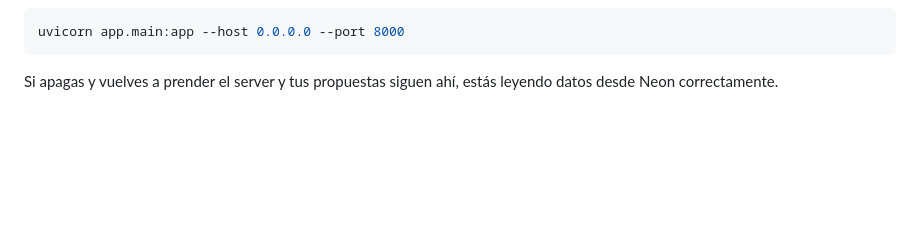
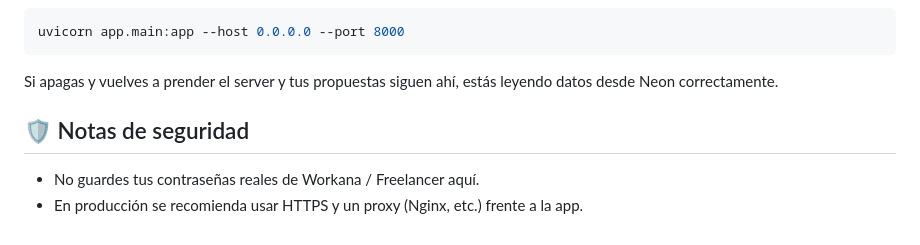
Before and after one commit to AnduX100/freelatracker, a Markdown page: README.md, the part around the change. Rendered like a GitHub page; blank space fills up the shorter version.

Commit message:
Add security notes to README
Added security notes regarding password storage and production recommendations.

````diff
--- a/README.md
+++ b/README.md
@@ -129,3 +129,8 @@ $env:FREELATRACKER_AUTO_CREATE_TABLES = "false"
 uvicorn app.main:app --host 0.0.0.0 --port 8000
 ```
 Si apagas y vuelves a prender el server y tus propuestas siguen ahí, estás leyendo datos desde Neon correctamente.
+
+## 🛡️ Notas de seguridad
+
+- No guardes tus contraseñas reales de Workana / Freelancer aquí.
+- En producción se recomienda usar HTTPS y un proxy (Nginx, etc.) frente a la app.
````
